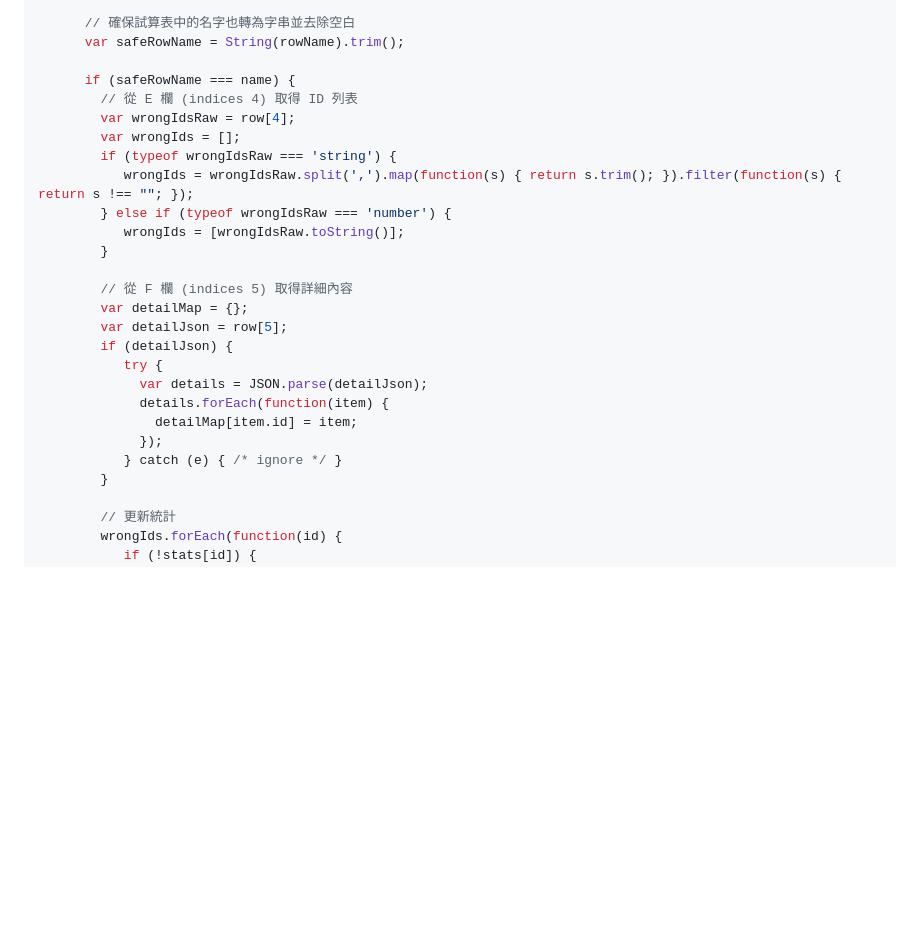
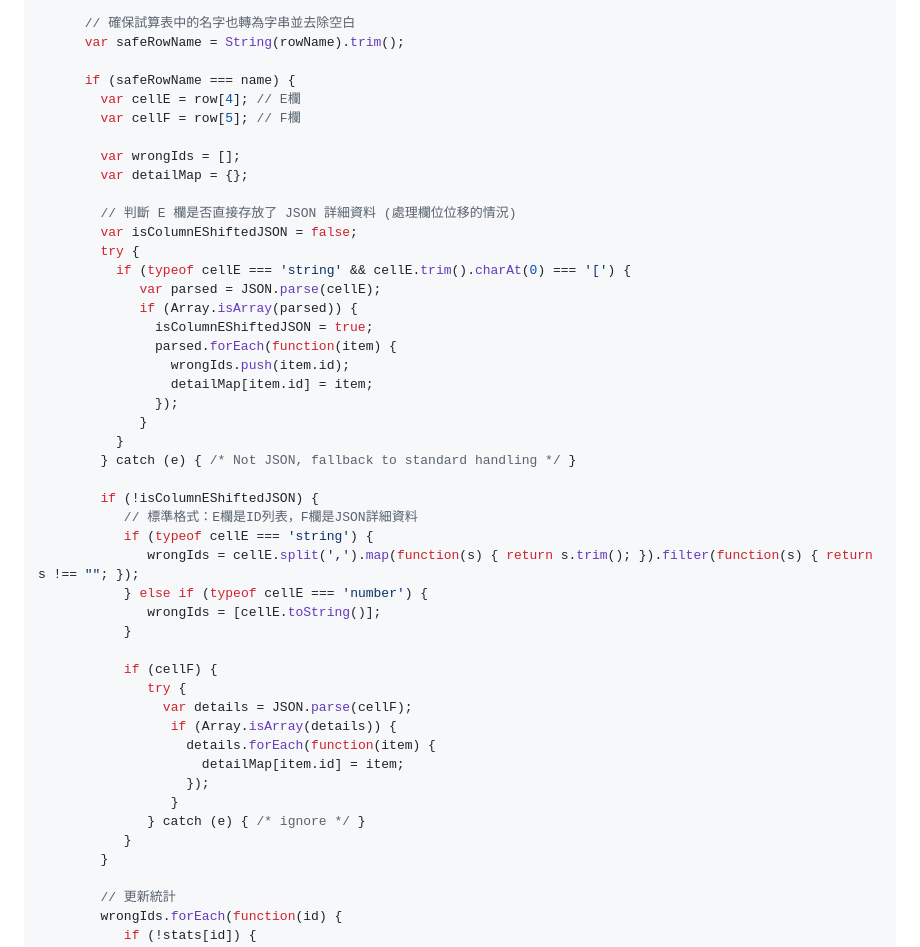
Before and after one commit to hypo7891/Skills-Competition-Exam-System, a Markdown page: GAS_README.md, the part around the change. GitHub-like rendering; blank space fills up the shorter version.

Commit message:
錯題回顧6

```diff
--- a/GAS_README.md
+++ b/GAS_README.md
@@ -50,25 +50,45 @@ function doGet(e) {
       var safeRowName = String(rowName).trim();
 
       if (safeRowName === name) {
-        // 從 E 欄 (indices 4) 取得 ID 列表
-        var wrongIdsRaw = row[4];
+        var cellE = row[4]; // E欄
+        var cellF = row[5]; // F欄
+
         var wrongIds = [];
-        if (typeof wrongIdsRaw === 'string') {
-           wrongIds = wrongIdsRaw.split(',').map(function(s) { return s.trim(); }).filter(function(s) { return s !== ""; });
-        } else if (typeof wrongIdsRaw === 'number') {
-           wrongIds = [wrongIdsRaw.toString()];
-        }
+        var detailMap = {};
 
-        // 從 F 欄 (indices 5) 取得詳細內容
-        var detailMap = {};
-        var detailJson = row[5];
-        if (detailJson) {
-           try {
-             var details = JSON.parse(detailJson);
-             details.forEach(function(item) {
-               detailMap[item.id] = item;
-             });
-           } catch (e) { /* ignore */ }
+        // 判斷 E 欄是否直接存放了 JSON 詳細資料 (處理欄位位移的情況)
+        var isColumnEShiftedJSON = false;
+        try {
+          if (typeof cellE === 'string' && cellE.trim().charAt(0) === '[') {
+             var parsed = JSON.parse(cellE);
+             if (Array.isArray(parsed)) {
+               isColumnEShiftedJSON = true;
+               parsed.forEach(function(item) {
+                 wrongIds.push(item.id);
+                 detailMap[item.id] = item;
+               });
+             }
+          }
+        } catch (e) { /* Not JSON, fallback to standard handling */ }
+
+        if (!isColumnEShiftedJSON) {
+           // 標準格式：E欄是ID列表，F欄是JSON詳細資料
+           if (typeof cellE === 'string') {
+              wrongIds = cellE.split(',').map(function(s) { return s.trim(); }).filter(function(s) { return s !== ""; });
+           } else if (typeof cellE === 'number') {
+              wrongIds = [cellE.toString()];
+           }
+
+           if (cellF) {
+              try {
+                var details = JSON.parse(cellF);
+                 if (Array.isArray(details)) {
+                   details.forEach(function(item) {
+                     detailMap[item.id] = item;
+                   });
+                 }
+              } catch (e) { /* ignore */ }
+           }
         }
 
         // 更新統計
```
